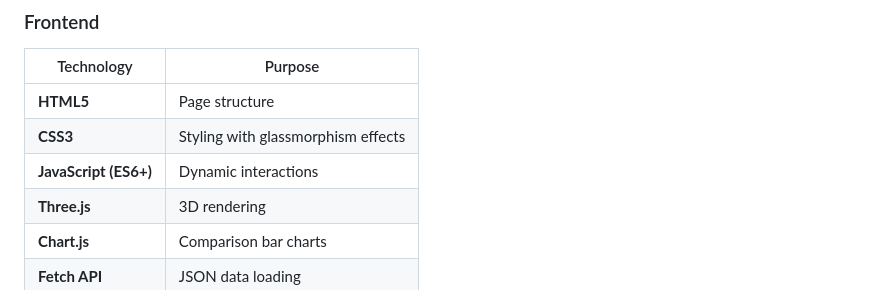
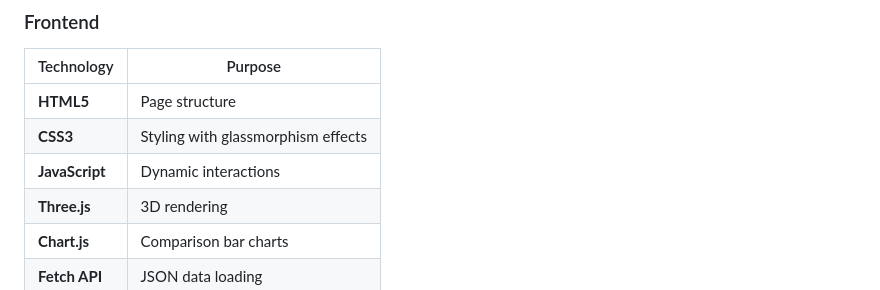
Before and after one commit to Iandlama/movie-universe-3d, a Markdown page: README.md, the part around the change. GitHub-like rendering.

```diff
--- a/README.md
+++ b/README.md
@@ -104,7 +104,7 @@ Wikipedia → Web Scraping → CSV → SQLite → JSON → 3D Visualization
 |------------|---------|
 | **HTML5** | Page structure |
 | **CSS3** | Styling with glassmorphism effects |
-| **JavaScript (ES6+)** | Dynamic interactions |
+| **JavaScript** | Dynamic interactions |
 | **Three.js** | 3D rendering |
 | **Chart.js** | Comparison bar charts |
 | **Fetch API** | JSON data loading |
```
